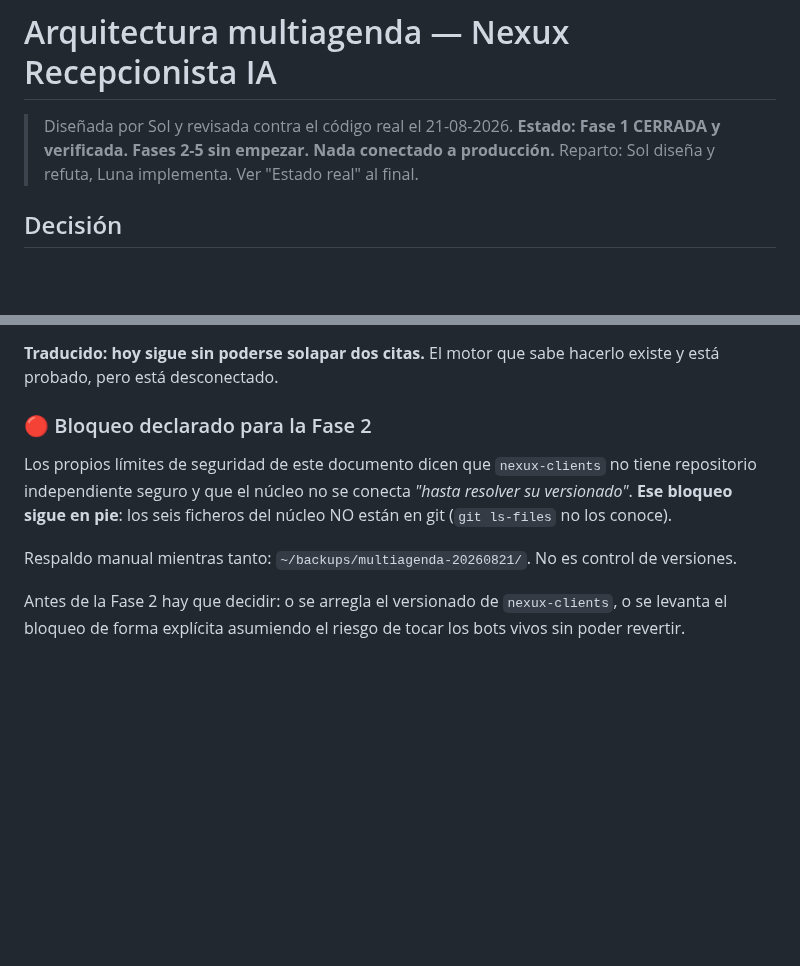
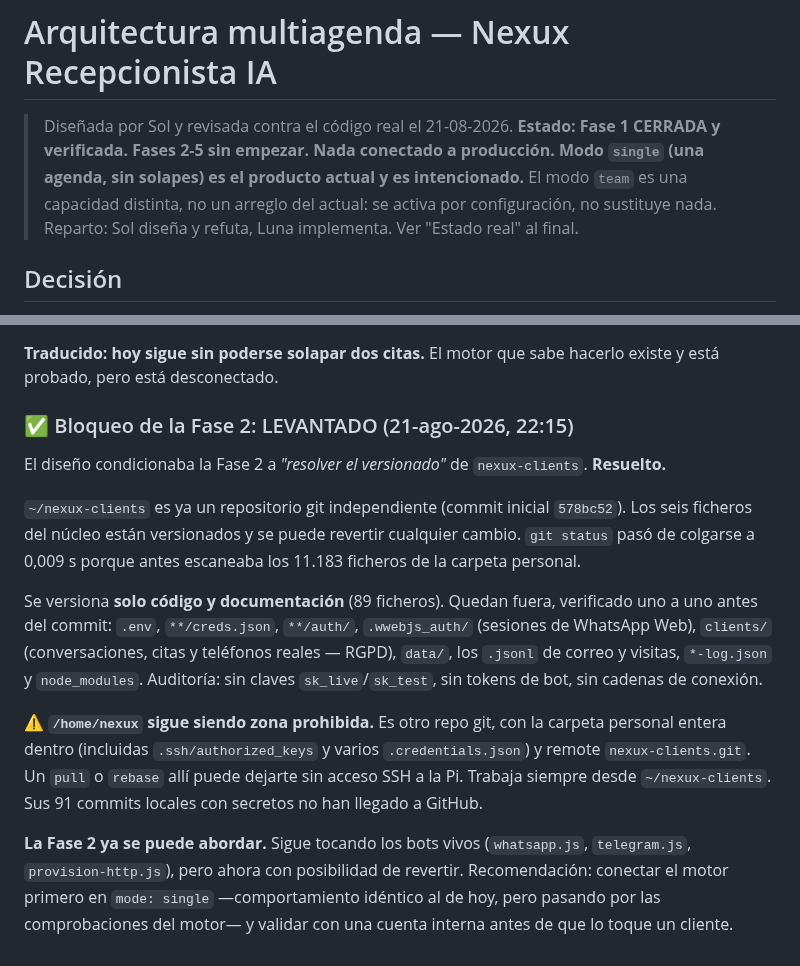
Before and after one commit to Rickyman42/nexux-pro, a Markdown page: progress/arquitectura-multiagenda-20260821.md, 2 parts joined by grey strips. Drawn GitHub-style; blank space fills up the shorter version.

Commit message:
docs: nexux-clients ya tiene repositorio propio, Fase 2 desbloqueada
nexux-clients no tenia control de versiones: colgaba del repo de /home/nexux,
que trackea la carpeta personal entera (11.183 ficheros, incluidos
.ssh/authorized_keys, .claude-bot.env y varios .credentials.json). De ahi venia
la prohibicion de hacer pull/rebase alli: podia sobrescribir las claves SSH y
dejar la Pi inaccesible.

Ahora ~/nexux-clients es un repo independiente (commit inicial 578bc52) con solo
codigo y documentacion, 89 ficheros. Fuera y verificado antes de commitear:
.env, creds.json, auth/, .wwebjs_auth/, clients/ (conversaciones y telefonos
reales, RGPD), *-log.json y node_modules. Sin claves sk_live/sk_test ni tokens.

Efecto medido: git status paso de colgarse (>120s, escaneaba todo /home/nexux)
a 0,009s. Los 23 tests del nucleo multiagenda siguen verdes.

El repo de /home/nexux no se ha tocado: mismo HEAD, sus 91 commits locales
siguen sin subir y sus secretos NO han llegado a GitHub.

Con esto se levanta el bloqueo que el propio diseño ponia a la Fase 2, que ya
se puede abordar con posibilidad de revertir.

```diff
--- a/progress/arquitectura-multiagenda-20260821.md
+++ b/progress/arquitectura-multiagenda-20260821.md
@@ -2,6 +2,8 @@
 
 > Diseñada por Sol y revisada contra el código real el 21-08-2026.
 > **Estado: Fase 1 CERRADA y verificada. Fases 2-5 sin empezar. Nada conectado a producción.**
+> **Modo `single` (una agenda, sin solapes) es el producto actual y es intencionado.** El modo `team`
+> es una capacidad distinta, no un arreglo del actual: se activa por configuración, no sustituye nada.
 > Reparto: Sol diseña y refuta, Luna implementa. Ver "Estado real" al final.
 
 ## Decisión
@@ -230,13 +232,26 @@ por profesional. En el front del CRM (`nexux-pro`) hay **cero** referencias a pr
 **Traducido: hoy sigue sin poderse solapar dos citas.** El motor que sabe hacerlo existe y está probado,
 pero está desconectado.
 
-### 🔴 Bloqueo declarado para la Fase 2
+### ✅ Bloqueo de la Fase 2: LEVANTADO (21-ago-2026, 22:15)
 
-Los propios límites de seguridad de este documento dicen que `nexux-clients` no tiene repositorio
-independiente seguro y que el núcleo no se conecta *"hasta resolver su versionado"*. **Ese bloqueo sigue
-en pie**: los seis ficheros del núcleo NO están en git (`git ls-files` no los conoce).
+El diseño condicionaba la Fase 2 a *"resolver el versionado"* de `nexux-clients`. **Resuelto.**
 
-Respaldo manual mientras tanto: `~/backups/multiagenda-20260821/`. No es control de versiones.
+`~/nexux-clients` es ya un repositorio git independiente (commit inicial `578bc52`). Los seis ficheros
+del núcleo están versionados y se puede revertir cualquier cambio. `git status` pasó de colgarse a
+0,009 s porque antes escaneaba los 11.183 ficheros de la carpeta personal.
 
-Antes de la Fase 2 hay que decidir: o se arregla el versionado de `nexux-clients`, o se levanta el
-bloqueo de forma explícita asumiendo el riesgo de tocar los bots vivos sin poder revertir.
+Se versiona **solo código y documentación** (89 ficheros). Quedan fuera, verificado uno a uno antes del
+commit: `.env`, `**/creds.json`, `**/auth/`, `.wwebjs_auth/` (sesiones de WhatsApp Web), `clients/`
+(conversaciones, citas y teléfonos reales — RGPD), `data/`, los `.jsonl` de correo y visitas,
+`*-log.json` y `node_modules`. Auditoría: sin claves `sk_live`/`sk_test`, sin tokens de bot, sin cadenas
+de conexión.
+
+⚠️ **`/home/nexux` sigue siendo zona prohibida.** Es otro repo git, con la carpeta personal entera
+dentro (incluidas `.ssh/authorized_keys` y varios `.credentials.json`) y remote `nexux-clients.git`.
+Un `pull` o `rebase` allí puede dejarte sin acceso SSH a la Pi. Trabaja siempre desde
+`~/nexux-clients`. Sus 91 commits locales con secretos no han llegado a GitHub.
+
+**La Fase 2 ya se puede abordar.** Sigue tocando los bots vivos (`whatsapp.js`, `telegram.js`,
+`provision-http.js`), pero ahora con posibilidad de revertir. Recomendación: conectar el motor primero
+en `mode: single` —comportamiento idéntico al de hoy, pero pasando por las comprobaciones del motor— y
+validar con una cuenta interna antes de que lo toque un cliente.
```
Also changed, not shown: AGENTS.md (+9 -3 lines), progress/REGISTRO.md (+1 -0 lines).
